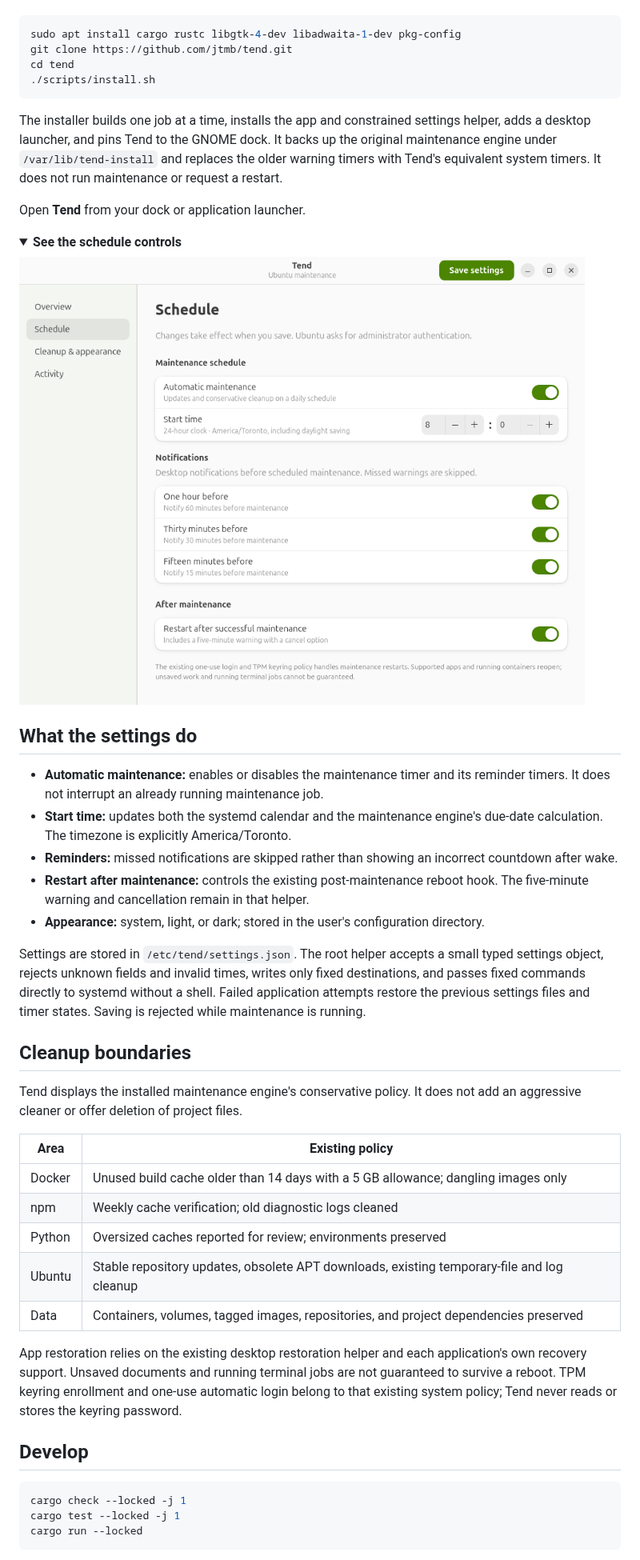
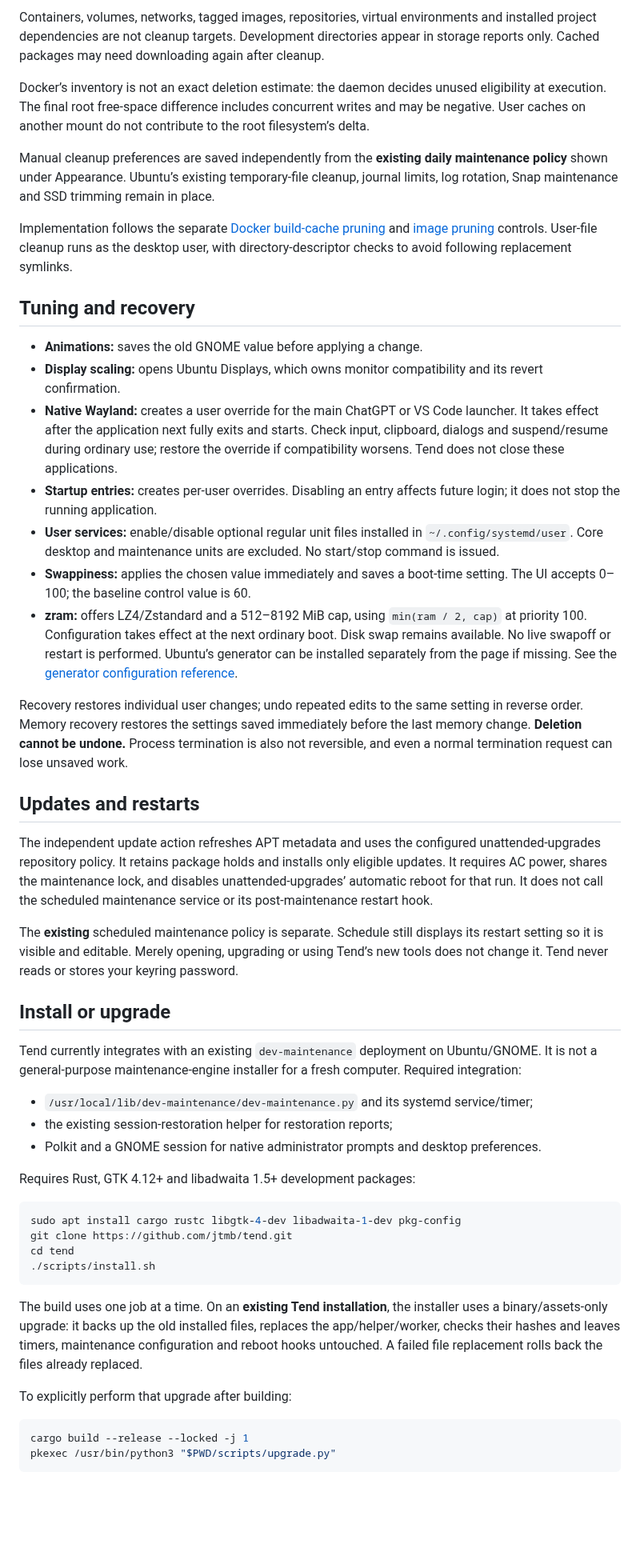
Before and after one commit to jtmb/tend, a Markdown page: README.md, the part around one of its changes. Shown at 80% size. Rendered like a GitHub page; pictures changed too: assets/schedule.png; folded sections open; blank space fills up the shorter version.

Commit message:
Add storage cleanup, monitoring and reversible tuning tools

````diff
--- a/README.md
+++ b/README.md
@@ -35,3 +63,38 @@ Tested on Ubuntu 26.04 with GTK 4.22 and libadwaita 1.9. Built and checked with
+Containers, volumes, networks, tagged images, repositories, virtual environments and installed project dependencies are not cleanup targets. Development directories appear in storage reports only. Cached packages may need downloading again after cleanup.
+
+Docker’s inventory is not an exact deletion estimate: the daemon decides unused eligibility at execution. The final root free-space difference includes concurrent writes and may be negative. User caches on another mount do not contribute to the root filesystem’s delta.
+
+Manual cleanup preferences are saved independently from the **existing daily maintenance policy** shown under Appearance. Ubuntu’s existing temporary-file cleanup, journal limits, log rotation, Snap maintenance and SSD trimming remain in place.
+
+Implementation follows the separate [Docker build-cache pruning](https://docs.docker.com/reference/cli/docker/builder/prune/) and [image pruning](https://docs.docker.com/reference/cli/docker/image/prune/) controls. User-file cleanup runs as the desktop user, with directory-descriptor checks to avoid following replacement symlinks.
+
+## Tuning and recovery
+
+- **Animations:** saves the old GNOME value before applying a change.
+- **Display scaling:** opens Ubuntu Displays, which owns monitor compatibility and its revert confirmation.
+- **Native Wayland:** creates a user override for the main ChatGPT or VS Code launcher. It takes effect after the application next fully exits and starts. Check input, clipboard, dialogs and suspend/resume during ordinary use; restore the override if compatibility worsens. Tend does not close these applications.
+- **Startup entries:** creates per-user overrides. Disabling an entry affects future login; it does not stop the running application.
+- **User services:** enable/disable optional regular unit files installed in `~/.config/systemd/user`. Core desktop and maintenance units are excluded. No start/stop command is issued.
+- **Swappiness:** applies the chosen value immediately and saves a boot-time setting. The UI accepts 0–100; the baseline control value is 60.
+- **zram:** offers LZ4/Zstandard and a 512–8192 MiB cap, using `min(ram / 2, cap)` at priority 100. Configuration takes effect at the next ordinary boot. Disk swap remains available. No live swapoff or restart is performed. Ubuntu’s generator can be installed separately from the page if missing. See the [generator configuration reference](https://github.com/systemd/zram-generator/blob/main/man/zram-generator.conf.md).
+
+Recovery restores individual user changes; undo repeated edits to the same setting in reverse order. Memory recovery restores the settings saved immediately before the last memory change. **Deletion cannot be undone.** Process termination is also not reversible, and even a normal termination request can lose unsaved work.
+
+## Updates and restarts
+
+The independent update action refreshes APT metadata and uses the configured unattended-upgrades repository policy. It retains package holds and installs only eligible updates. It requires AC power, shares the maintenance lock, and disables unattended-upgrades’ automatic reboot for that run. It does not call the scheduled maintenance service or its post-maintenance restart hook.
+
+The **existing** scheduled maintenance policy is separate. Schedule still displays its restart setting so it is visible and editable. Merely opening, upgrading or using Tend’s new tools does not change it. Tend never reads or stores your keyring password.
+
+## Install or upgrade
+
+Tend currently integrates with an existing `dev-maintenance` deployment on Ubuntu/GNOME. It is not a general-purpose maintenance-engine installer for a fresh computer. Required integration:
+
+- `/usr/local/lib/dev-maintenance/dev-maintenance.py` and its systemd service/timer;
+- the existing session-restoration helper for restoration reports;
+- Polkit and a GNOME session for native administrator prompts and desktop preferences.
+
+Requires Rust, GTK 4.12+ and libadwaita 1.5+ development packages:
 
 ```sh
 sudo apt install cargo rustc libgtk-4-dev libadwaita-1-dev pkg-config
@@ -40,46 +103,12 @@ cd tend
 ./scripts/install.sh
 ```
 
-The installer builds one job at a time, installs the app and constrained settings helper, adds a desktop launcher, and pins Tend to the GNOME dock. It backs up the original maintenance engine under `/var/lib/tend-install` and replaces the older warning timers with Tend's equivalent system timers. It does not run maintenance or request a restart.
+The build uses one job at a time. On an **existing Tend installation**, the installer uses a binary/assets-only upgrade: it backs up the old installed files, replaces the app/helper/worker, checks their hashes and leaves timers, maintenance configuration and reboot hooks untouched. A failed file replacement rolls back the files already replaced.
 
-Open **Tend** from your dock or application launcher.
-
-<details>
-<summary><strong>See the schedule controls</strong></summary>
-
-![Native schedule settings](assets/schedule.png)
-
-</details>
-
-## What the settings do
-
-- **Automatic maintenance:** enables or disables the maintenance timer and its reminder timers. It does not interrupt an already running maintenance job.
-- **Start time:** updates both the systemd calendar and the maintenance engine's due-date calculation. The timezone is explicitly America/Toronto.
-- **Reminders:** missed notifications are skipped rather than showing an incorrect countdown after wake.
-- **Restart after maintenance:** controls the existing post-maintenance reboot hook. The five-minute warning and cancellation remain in that helper.
-- **Appearance:** system, light, or dark; stored in the user's configuration directory.
-
-Settings are stored in `/etc/tend/settings.json`. The root helper accepts a small typed settings object, rejects unknown fields and invalid times, writes only fixed destinations, and passes fixed commands directly to systemd without a shell. Failed application attempts restore the previous settings files and timer states. Saving is rejected while maintenance is running.
-
-## Cleanup boundaries
-
-Tend displays the installed maintenance engine's conservative policy. It does not add an aggressive cleaner or offer deletion of project files.
-
-| Area | Existing policy |
-| --- | --- |
-| Docker | Unused build cache older than 14 days with a 5 GB allowance; dangling images only |
-| npm | Weekly cache verification; old diagnostic logs cleaned |
-| Python | Oversized caches reported for review; environments preserved |
-| Ubuntu | Stable repository updates, obsolete APT downloads, existing temporary-file and log cleanup |
-| Data | Containers, volumes, tagged images, repositories, and project dependencies preserved |
-
-App restoration relies on the existing desktop restoration helper and each application's own recovery support. Unsaved documents and running terminal jobs are not guaranteed to survive a reboot. TPM keyring enrollment and one-use automatic login belong to that existing system policy; Tend never reads or stores the keyring password.
-
-## Develop
+To explicitly perform that upgrade after building:
 
 ```sh
-cargo check --locked -j 1
-cargo test --locked -j 1
-cargo run --locked
+cargo build --release --locked -j 1
+pkexec /usr/bin/python3 "$PWD/scripts/upgrade.py"
 ```
 
````
Also changed, not shown: other parts of README.md (+85 -24 lines), docs/IMPLEMENTATION.md (added, +36 -0 lines), assets/cleanup.png (added), assets/overview.png, assets/performance.png (added), 14 other files.
